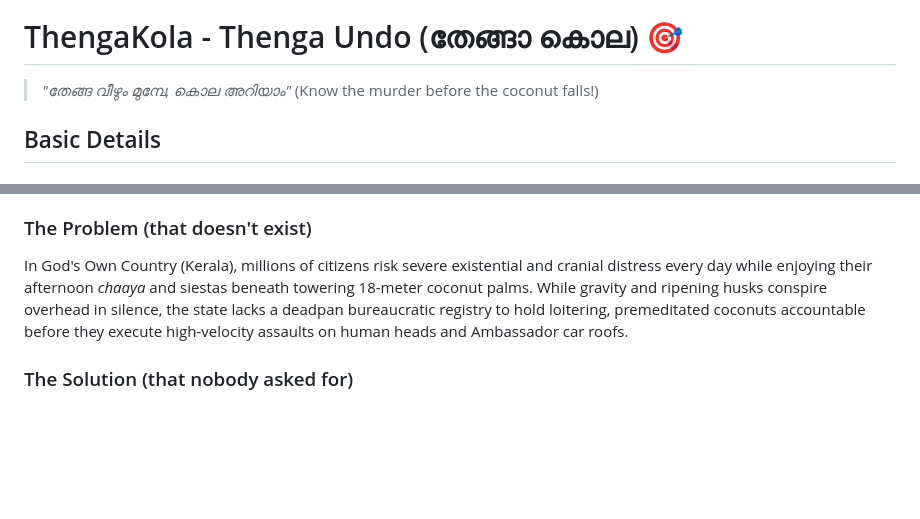
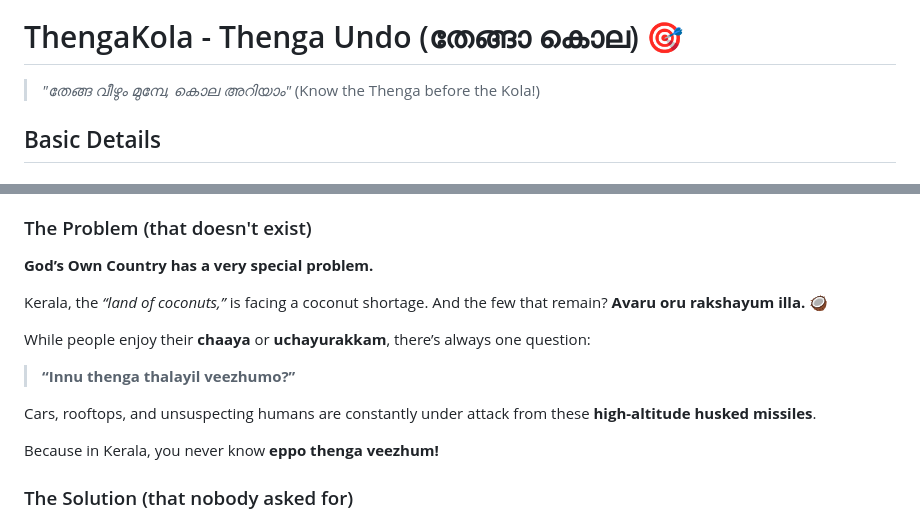
Before and after one commit to AkhilaSunesh/ThengaKola, a Markdown page: README.md, 2 parts joined by grey strips. Rendered like a GitHub page; blank space fills up the shorter version.

Commit message:
Revise README to include coconut shortage details
Updated the README to reflect the coconut shortage issue in Kerala and added humorous context about the dangers of falling coconuts.

```diff
--- a/README.md
+++ b/README.md
@@ -1,7 +1,7 @@
 <img width="1280" height="640" alt="git (1)" src="https://github.com/user-attachments/assets/8920b256-2ba8-4988-b824-5351134eb4bd" />
 
 # ThengaKola - Thenga Undo (തേങ്ങാ കൊല) 🎯
-> *"തേങ്ങ വീഴും മുമ്പേ, കൊല അറിയാം"* (Know the murder before the coconut falls!)
+> *"തേങ്ങ വീഴും മുമ്പേ, കൊല അറിയാം"* (Know the Thenga before the Kola!)
 
 ## Basic Details
 ### Team Name: WannaBeInUndoUniverse
@@ -13,8 +13,18 @@
 ThengaKola is an AI-powered, mock Kerala government public safety hazard portal that detects individual coconuts on palm trees and calculates whether they possess enough ballistic kinetic energy to fracture a human skull. Complete with real YOLOv11 computer vision, Kerala district hazard radars, historical coconut crime registries, and the citizen self-reporting portal **"Thenga Undo?" (തേങ്ങാ ഉണ്ടോ?)**.
 
 ### The Problem (that doesn't exist)
-In God's Own Country (Kerala), millions of citizens risk severe existential and cranial distress every day while enjoying their afternoon *chaaya* and siestas beneath towering 18-meter coconut palms. While gravity and ripening husks conspire overhead in silence, the state lacks a deadpan bureaucratic registry to hold loitering, premeditated coconuts accountable before they execute high-velocity assaults on human heads and Ambassador car roofs.
 
+**God’s Own Country has a very special problem.**
+
+Kerala, the *“land of coconuts,”* is facing a coconut shortage. And the few that remain? **Avaru oru rakshayum illa.** 🥥
+
+While people enjoy their **chaaya** or **uchayurakkam**, there’s always one question:
+
+> **“Innu thenga thalayil veezhumo?”**
+
+Cars, rooftops, and unsuspecting humans are constantly under attack from these **high-altitude husked missiles**.
+
+Because in Kerala, you never know **eppo thenga veezhum!**
 ### The Solution (that nobody asked for)
 A state-of-the-art Two-Stage Neural Threat Detector & Public Grievance Matrix!
 Users simply take a photo of any suspicious tree bunch. Our system localizes every coconut, crops and classifies ripeness, computes terminal drop velocity ($v = \sqrt{2gh}$) and cranial impact Joules ($KE = \frac{1}{2}mv^2$), assigns a Threat Level (*Low*, *Moderate*, *Lethal*, or *Code Red*), and pre-fills an official police FIR or downloadable **Tree Safety Clearance Certificate**. And for citizens without a camera, the **"Thenga Undo?"** census lets them self-report their backyard coconut headcount directly into the Kerala Hazard Radar!
```
